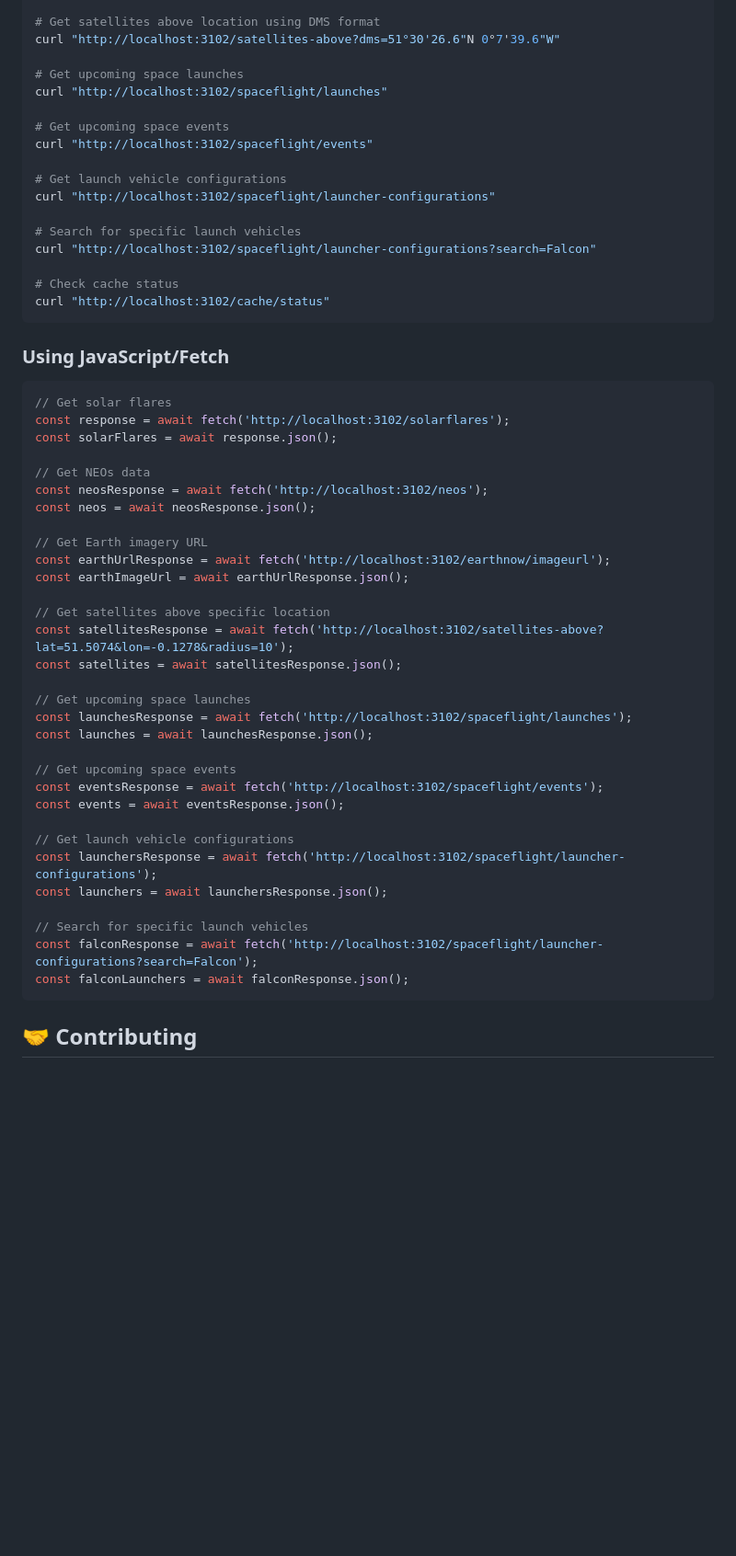
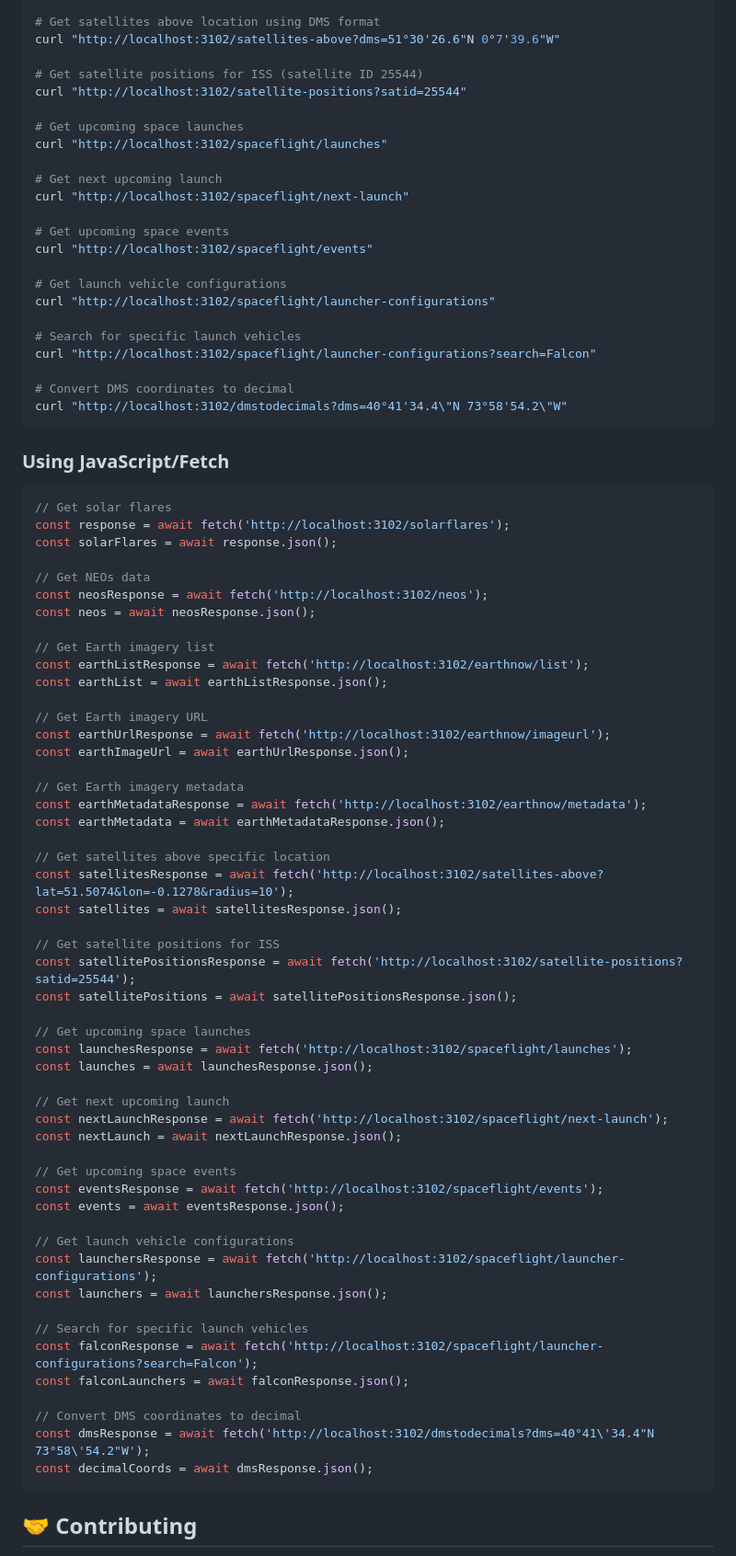
Before and after one commit to fcc-lol/space-api, a Markdown page: README.md, the part around the change printed below. Shown: that part at 92% size. Drawn GitHub-style; blank space fills up the shorter version.

````diff
--- a/README.md
+++ b/README.md
@@ -314,8 +332,14 @@ curl "http://localhost:3102/satellites-above?lat=51.5074&lon=-0.1278&radius=10"
 # Get satellites above location using DMS format
 curl "http://localhost:3102/satellites-above?dms=51°30'26.6"N 0°7'39.6"W"
 
+# Get satellite positions for ISS (satellite ID 25544)
+curl "http://localhost:3102/satellite-positions?satid=25544"
+
 # Get upcoming space launches
 curl "http://localhost:3102/spaceflight/launches"
+
+# Get next upcoming launch
+curl "http://localhost:3102/spaceflight/next-launch"
 
 # Get upcoming space events
 curl "http://localhost:3102/spaceflight/events"
@@ -326,8 +350,8 @@ curl "http://localhost:3102/spaceflight/launcher-configurations"
 # Search for specific launch vehicles
 curl "http://localhost:3102/spaceflight/launcher-configurations?search=Falcon"
 
-# Check cache status
-curl "http://localhost:3102/cache/status"
+# Convert DMS coordinates to decimal
+curl "http://localhost:3102/dmstodecimals?dms=40°41'34.4\"N 73°58'54.2\"W"
 ```
 
 ### Using JavaScript/Fetch
@@ -341,17 +365,33 @@ const solarFlares = await response.json();
 const neosResponse = await fetch('http://localhost:3102/neos');
 const neos = await neosResponse.json();
 
+// Get Earth imagery list
+const earthListResponse = await fetch('http://localhost:3102/earthnow/list');
+const earthList = await earthListResponse.json();
+
 // Get Earth imagery URL
 const earthUrlResponse = await fetch('http://localhost:3102/earthnow/imageurl');
 const earthImageUrl = await earthUrlResponse.json();
+
+// Get Earth imagery metadata
+const earthMetadataResponse = await fetch('http://localhost:3102/earthnow/metadata');
+const earthMetadata = await earthMetadataResponse.json();
 
 // Get satellites above specific location
 const satellitesResponse = await fetch('http://localhost:3102/satellites-above?lat=51.5074&lon=-0.1278&radius=10');
 const satellites = await satellitesResponse.json();
 
+// Get satellite positions for ISS
+const satellitePositionsResponse = await fetch('http://localhost:3102/satellite-positions?satid=25544');
+const satellitePositions = await satellitePositionsResponse.json();
+
 // Get upcoming space launches
 const launchesResponse = await fetch('http://localhost:3102/spaceflight/launches');
 const launches = await launchesResponse.json();
+
+// Get next upcoming launch
+const nextLaunchResponse = await fetch('http://localhost:3102/spaceflight/next-launch');
+const nextLaunch = await nextLaunchResponse.json();
 
 // Get upcoming space events
 const eventsResponse = await fetch('http://localhost:3102/spaceflight/events');
@@ -364,6 +404,10 @@ const launchers = await launchersResponse.json();
 // Search for specific launch vehicles
 const falconResponse = await fetch('http://localhost:3102/spaceflight/launcher-configurations?search=Falcon');
 const falconLaunchers = await falconResponse.json();
+
+// Convert DMS coordinates to decimal
+const dmsResponse = await fetch('http://localhost:3102/dmstodecimals?dms=40°41\'34.4"N 73°58\'54.2"W');
+const decimalCoords = await dmsResponse.json();
 ```
 
 ## 🤝 Contributing
````
Also changed, not shown: other parts of README.md (+52 -34 lines).
